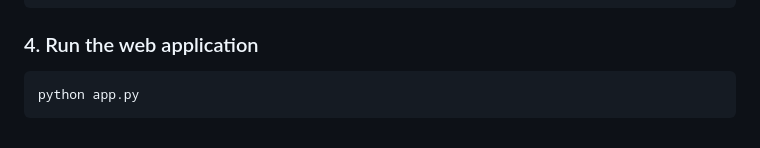
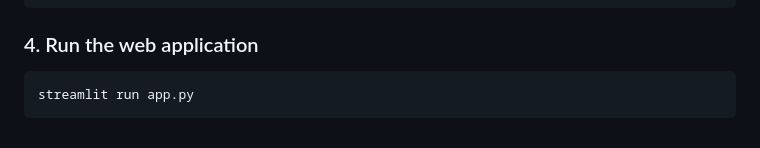
Before and after one commit to kundands/ML-Project, a Markdown page: README.md, the part around the change. GitHub-like rendering.

Commit message:
Update command to run the web application

````diff
--- a/README.md
+++ b/README.md
@@ -88,5 +88,5 @@ pip install -r requirements.txt
 
 ### 4. Run the web application
 ```bash
-python app.py
+streamlit run app.py
 ```
````
